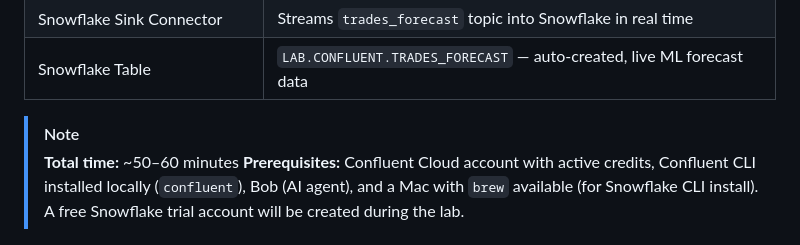
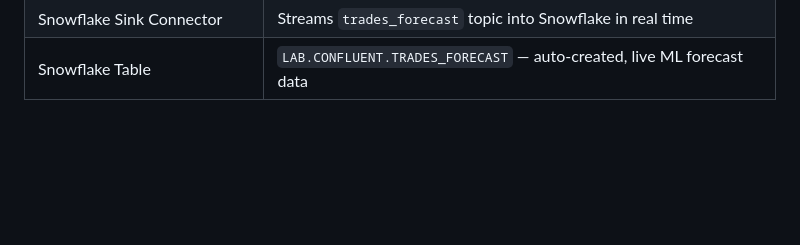
Before and after one commit to charifslmn/Bob-Confluent-Lab, a Markdown page: README.md, the part around the change. Rendered like a GitHub page; blank space fills up the shorter version.

Commit message:
Remove NOTE callout (time + prerequisites)

```diff
--- a/README.md
+++ b/README.md
@@ -17,10 +17,6 @@ By the end of the lab you will have provisioned and wired together the following
 | Flink Materialized Table (×3) | Keyed user lookup, enriched trade stream, and per-symbol forecast |
 | Snowflake Sink Connector | Streams `trades_forecast` topic into Snowflake in real time |
 | Snowflake Table | `LAB.CONFLUENT.TRADES_FORECAST` — auto-created, live ML forecast data |
-
-> [!NOTE]
-> **Total time:** ~50–60 minutes
-> **Prerequisites:** Confluent Cloud account with active credits, Confluent CLI installed locally (`confluent`), Bob (AI agent), and a Mac with `brew` available (for Snowflake CLI install). A free Snowflake trial account will be created during the lab.
 
 ![Architecture](screenshots/architecture.png)
 
```
